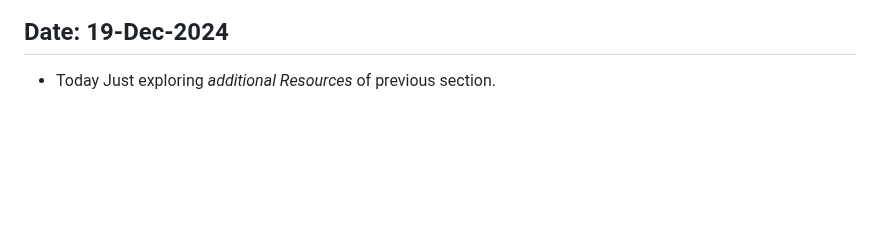
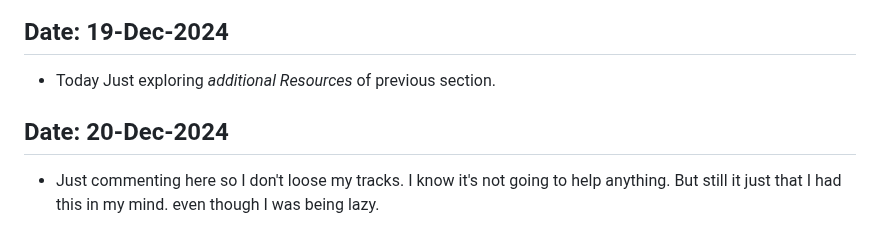
Before and after one commit to Devanshukoli/my-odinproject-journey, a Markdown page: log.md, the part around the change. GitHub-like rendering; blank space fills up the shorter version.

Commit message:
add log file
Add log file, Just commenting.

```diff
--- a/log.md
+++ b/log.md
@@ -116,3 +116,6 @@
 
 ## Date: 19-Dec-2024
 - Today Just exploring *additional Resources* of previous section.
+
+## Date: 20-Dec-2024
+- Just commenting here so I don't loose my tracks. I know it's not going to help anything. But still it just that I had this in my mind. even though I was being lazy.
```
